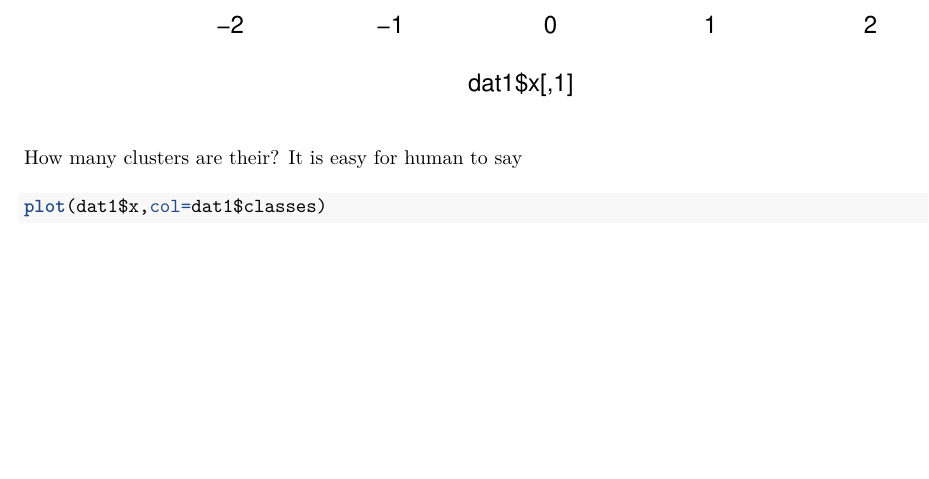
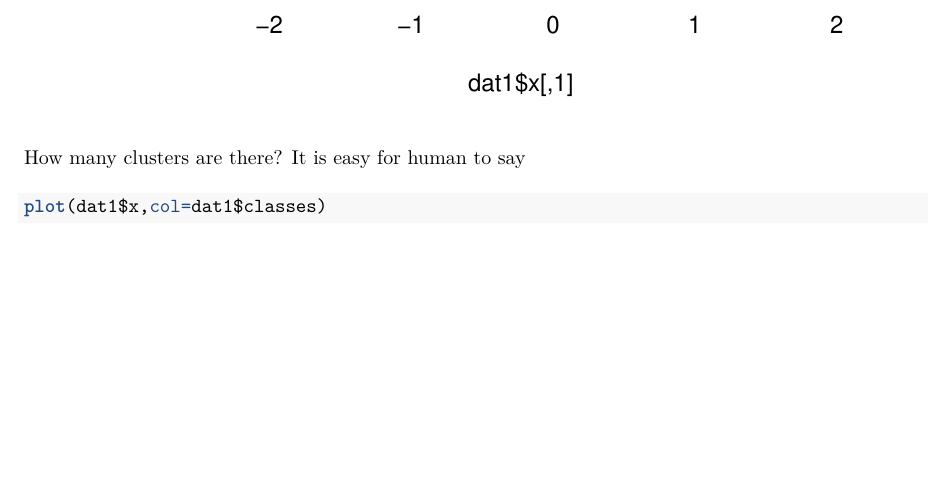
Before and after one commit to fairmiracle/Short-Tutorials, an R Markdown document (Spectral/spectr.Rmd): part of page 2 of 8, cut so that both start at the same text. The pictures show the output file Spectral/spectr.pdf that the author committed with the source.

Commit message:
spectral

````diff
--- a/Spectral/spectr.Rmd
+++ b/Spectral/spectr.Rmd
@@ -25,7 +25,7 @@ dat1 = mlbench.2dnormals(n, cl=k, r=sqrt(k), sd=0.7)
 plot(dat1$x,col=rep(1,n))
 ```
 
-How many clusters are their? It is easy for human to say
+How many clusters are there? It is easy for human to say
 
 ```{r, echo=T}
 plot(dat1$x,col=dat1$classes)
````
Also changed, not shown: Spectral/spectr.pdf.
